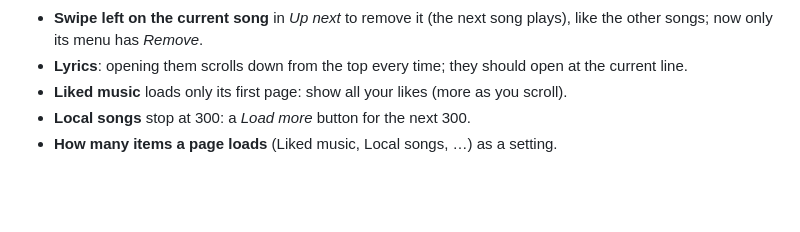
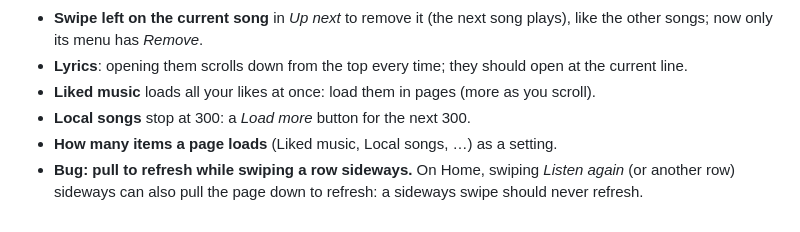
Before and after one commit to 0TrashPanda/YTMP, a Markdown page: docs/features/future-ideas.md, the part around the change. GitHub-like rendering; blank space fills up the shorter version.

Commit message:
Future ideas: Liked music in pages; bug: sideways swipes on Home also pull to refresh
Co-Authored-By: Claude Opus 5.5 <noreply@anthropic.com>

```diff
--- a/docs/features/future-ideas.md
+++ b/docs/features/future-ideas.md
@@ -121,6 +121,9 @@ Fixes and small features to do later:
   the other songs; now only its menu has *Remove*.
 - **Lyrics**: opening them scrolls down from the top every time; they should open at the
   current line.
-- **Liked music** loads only its first page: show all your likes (more as you scroll).
+- **Liked music** loads all your likes at once: load them in pages (more as you scroll).
 - **Local songs** stop at 300: a *Load more* button for the next 300.
 - **How many items a page loads** (Liked music, Local songs, …) as a setting.
+- **Bug: pull to refresh while swiping a row sideways.** On Home, swiping *Listen again* (or
+  another row) sideways can also pull the page down to refresh: a sideways swipe should never
+  refresh.
```
